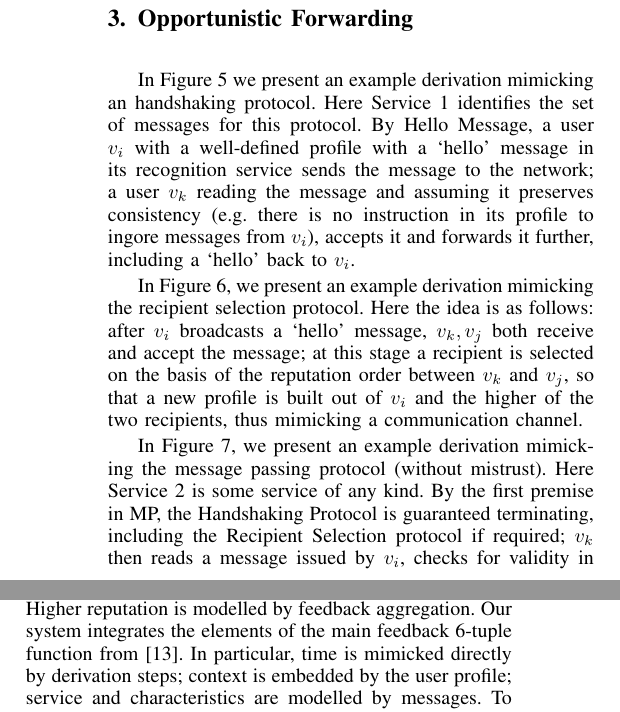
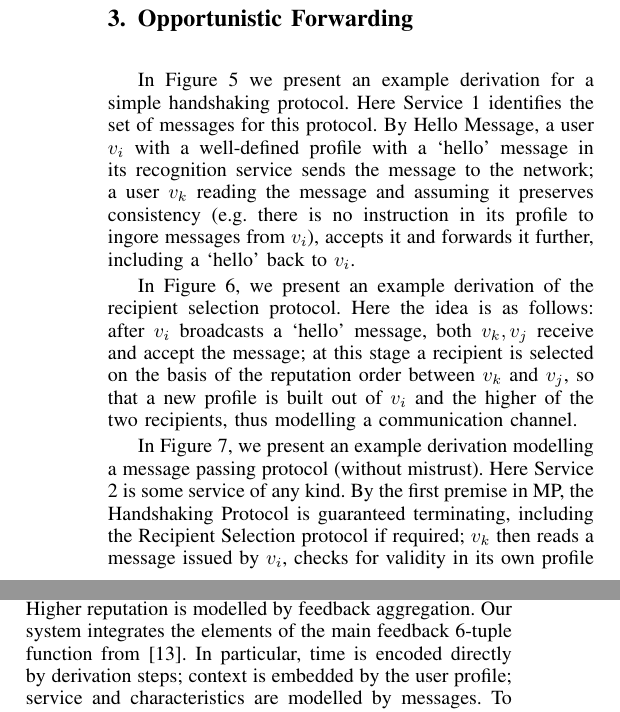
Before and after one commit to gprimiero/trust4vanet, a LaTeX paper (main.tex): two parts of the columns of page 4 of 6, joined at a grey line, cut so that both start at the same text. Compiled offline with pdfLaTeX; a missing font is replaced by an installed copy or a similar font; a LaTeX package or settings file that is missing is left out.

Commit message:
Further changes, more to come tomorrow

```diff
--- a/main.tex
+++ b/main.tex
@@ -401,7 +402,7 @@ Normalization justifies a safety property of our trust and reputation model over
 
 %\subsection{Handshaking Protocol}
 
-In Figure \ref{fig:handshake} we present an example derivation mimicking an handshaking protocol. Here Service 1 identifies the set of messages for this protocol. By Hello Message, a user $v_{i}$ with a well-defined profile with a `hello' message in its recognition service sends the message to the network;   a user $v_{k}$ reading the message and assuming it preserves consistency (e.g. there is no instruction in its profile to ingore messages from $v_{i}$), accepts it and forwards it further, including a `hello' back to $v_{i}$.
+In Figure \ref{fig:handshake} we present an example derivation for a simple handshaking protocol. Here Service 1 identifies the set of messages for this protocol. By Hello Message, a user $v_{i}$ with a well-defined profile with a `hello' message in its recognition service sends the message to the network;   a user $v_{k}$ reading the message and assuming it preserves consistency (e.g. there is no instruction in its profile to ingore messages from $v_{i}$), accepts it and forwards it further, including a `hello' back to $v_{i}$.
 
 
 \begin{figure*}
@@ -428,7 +429,7 @@ In Figure \ref{fig:handshake} we present an example derivation mimicking an hand
 
 %\subsection{Recipient Selection Protocol}
 
-In Figure \ref{fig:selection}, we present an example derivation mimicking the recipient selection protocol. Here the idea is as follows: after $v_{i}$ broadcasts a `hello' message, $v_{k}, v_{j}$ both receive and accept the message; at this stage a recipient is selected on the basis of the reputation order between $v_{k}$ and $v_{j}$, so that a new profile is built out of $v_{i}$ and the higher of the two recipients, thus mimicking a communication channel.
+In Figure \ref{fig:selection}, we present an example derivation of the recipient selection protocol. Here the idea is as follows: after $v_{i}$ broadcasts a `hello' message, both $v_{k}, v_{j}$ receive and accept the message; at this stage a recipient is selected on the basis of the reputation order between $v_{k}$ and $v_{j}$, so that a new profile is built out of $v_{i}$ and the higher of the two recipients, thus modelling a communication channel.
 
 
 \begin{figure*}
@@ -446,7 +447,7 @@ In Figure \ref{fig:selection}, we present an example derivation mimicking the re
 
 %\subsection{Message Passing Protocol}
 
-In Figure \ref{fig:mp}, we present an example derivation mimicking the message passing protocol (without mistrust). Here Service 2 is some service of any kind. By the first premise in MP, the Handshaking Protocol is guaranteed terminating, including the Recipient Selection protocol if required; $v_{k}$ then reads a message issued by $v_{i}$, checks for validity in its own profile through an application of $trust$, and if this check is passed the message is forwarded.
+In Figure \ref{fig:mp}, we present an example derivation modelling a message passing protocol (without mistrust). Here Service 2 is some service of any kind. By the first premise in MP, the Handshaking Protocol is guaranteed terminating, including the Recipient Selection protocol if required; $v_{k}$ then reads a message issued by $v_{i}$, checks for validity in its own profile through an application of $trust$, and if this check is passed the message is forwarded.
 
 
 
@@ -511,10 +512,9 @@ The full protocol with handshaking and opportunistic forwarding is formulated in
 
 
 
-
 \section{Reputation Model}\label{sec:reputation}
 
-In this section we illustrate the definition of the order relation $\prec$ to formalise the reputation model across agents. Higher reputation is modelled by feedback aggregation. Our system integrates the elements of the main feedback 6-tuple function from \cite{glenford}. In particular, time is mimicked directly by derivation steps; context is embedded by the user profile; service and characteristics are modelled by messages. To model the set of feedback that a given agent provides with respect to a given message related to a service and characteristic, we will have to collect all formulae following receiving a message:
+In this section we illustrate the definition of the order relation $\prec$ to formalise the reputation model across agents. Higher reputation is modelled by feedback aggregation. Our system integrates the elements of the main feedback 6-tuple function from \cite{glenford}. In particular, time is encoded directly by derivation steps; context is embedded by the user profile; service and characteristics are modelled by messages. To model the set of feedback that a given agent provides with respect to a given message related to a service and characteristic, we will have to collect all formulae following receiving a message:
 
 \begin{definition}[Feedback Set]
 The feedback set of agent $v_{j}$ for a message $\phi^{v_{i}}_{i,j}$, for all $v_{j}, v_{i} \in \mathcal{A}$ is the set of formulas $\psi^{v_{j}}_{i,k}$ such that they agree with $\phi^{v_{i}}_{i,j}$ for the service identifier $i$ and are obtained by a derivation construed by a $read$ rule followed by a $\rightarrow I$ rule, i.e.
```
Also changed, not shown: main.tex (3 more changed lines), 1 other file.
